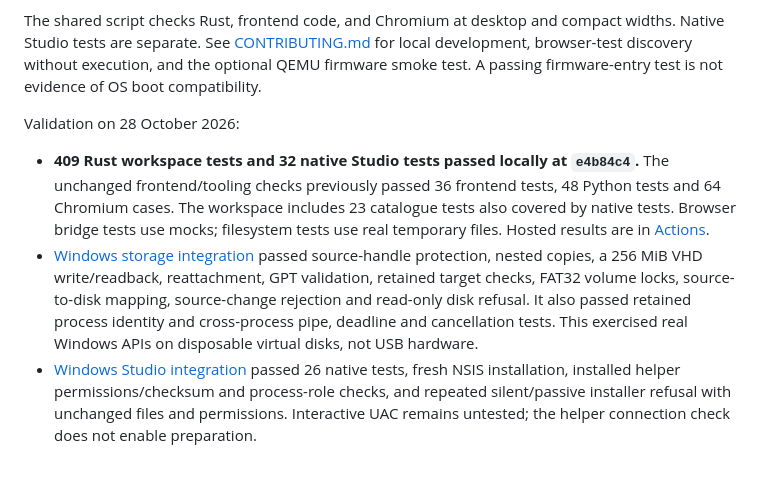
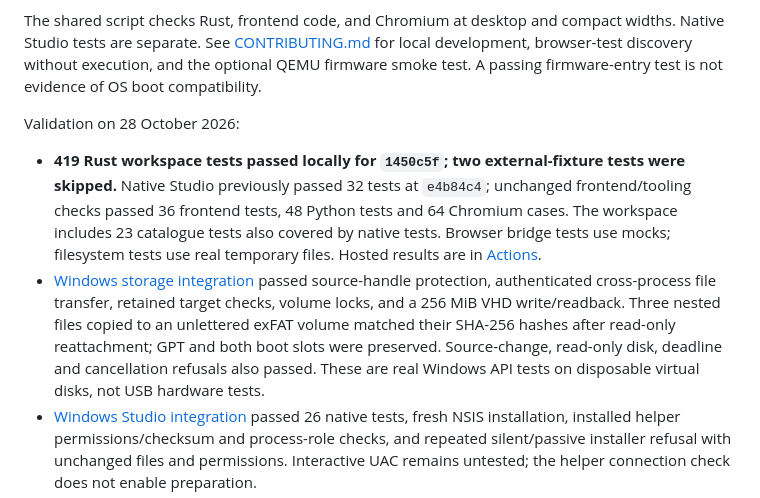
Before and after one commit to IsoHopper/isohopper, a Markdown page: README.md, the part around the change. Rendered like a GitHub page; blank space fills up the shorter version.

Commit message:
docs: record native exfat and source transfer checks

```diff
--- a/README.md
+++ b/README.md
@@ -57,8 +57,8 @@ The shared script checks Rust, frontend code, and Chromium at desktop and compac
 
 Validation on 28 October 2026:
 
-- **409 Rust workspace tests and 32 native Studio tests passed locally at `e4b84c4`.** The unchanged frontend/tooling checks previously passed 36 frontend tests, 48 Python tests and 64 Chromium cases. The workspace includes 23 catalogue tests also covered by native tests. Browser bridge tests use mocks; filesystem tests use real temporary files. Hosted results are in [Actions](https://github.com/IsoHopper/isohopper/actions).
-- [Windows storage integration](https://github.com/IsoHopper/isohopper/actions/runs/40718206903) passed source-handle protection, nested copies, a 256 MiB VHD write/readback, reattachment, GPT validation, retained target checks, FAT32 volume locks, source-to-disk mapping, source-change rejection and read-only disk refusal. It also passed retained process identity and cross-process pipe, deadline and cancellation tests. This exercised real Windows APIs on disposable virtual disks, not USB hardware.
+- **419 Rust workspace tests passed locally for `1450c5f`; two external-fixture tests were skipped.** Native Studio previously passed 32 tests at `e4b84c4`; unchanged frontend/tooling checks passed 36 frontend tests, 48 Python tests and 64 Chromium cases. The workspace includes 23 catalogue tests also covered by native tests. Browser bridge tests use mocks; filesystem tests use real temporary files. Hosted results are in [Actions](https://github.com/IsoHopper/isohopper/actions).
+- [Windows storage integration](https://github.com/IsoHopper/isohopper/actions/runs/40723017082) passed source-handle protection, authenticated cross-process file transfer, retained target checks, volume locks, and a 256 MiB VHD write/readback. Three nested files copied to an unlettered exFAT volume matched their SHA-256 hashes after read-only reattachment; GPT and both boot slots were preserved. Source-change, read-only disk, deadline and cancellation refusals also passed. These are real Windows API tests on disposable virtual disks, not USB hardware tests.
 - [Windows Studio integration](https://github.com/IsoHopper/isohopper/actions/runs/40723017109) passed 26 native tests, fresh NSIS installation, installed helper permissions/checksum and process-role checks, and repeated silent/passive installer refusal with unchanged files and permissions. Interactive UAC remains untested; the helper connection check does not enable preparation.
 - Windows CI currently cannot retain active pagefile handles (Win32 32), and executable external-backing queries are unsupported there (Win32 1). Tests record these limits; they do not count as safe or enable physical preparation.
 - QEMU passed firmware entry, EFI utility handoff/return, and confirmed guest power requests. The next firmware setup screen was not inspected.
```
